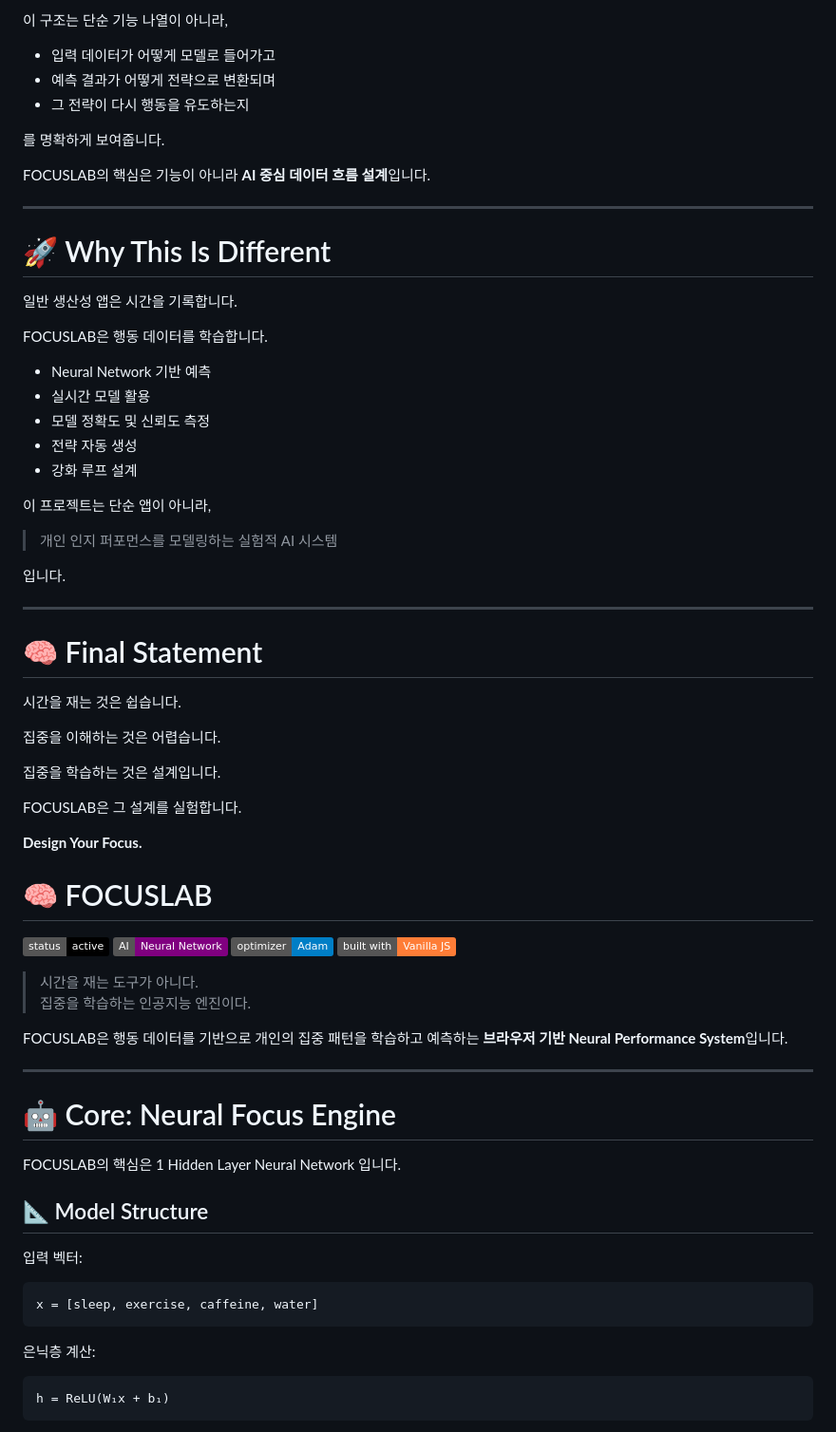
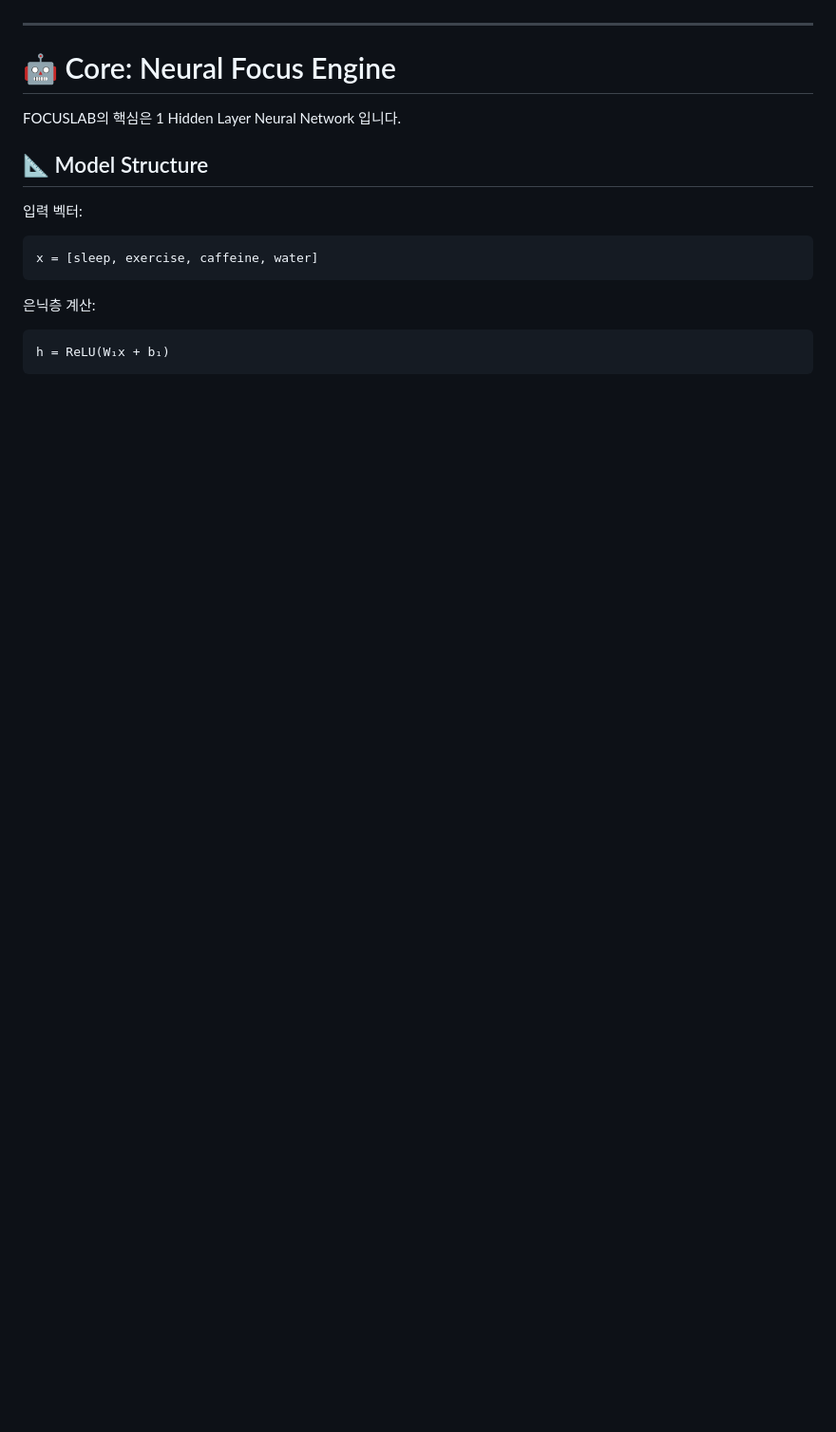
Before and after one commit to QUESTION-LAB/FOCUSLAB, a Markdown page: README.md, the part around one of its changes. Shown at 95% size. Drawn GitHub-style; badges without logos; blank space fills up the shorter version.

```diff
--- a/README.md
+++ b/README.md
@@ -309,58 +128,3 @@ G --> H
-이 구조는 단순 기능 나열이 아니라,
-
-- 입력 데이터가 어떻게 모델로 들어가고
-- 예측 결과가 어떻게 전략으로 변환되며
-- 그 전략이 다시 행동을 유도하는지
-
-를 명확하게 보여줍니다.
-
-FOCUSLAB의 핵심은 기능이 아니라 **AI 중심 데이터 흐름 설계**입니다.
-
----
-
-# 🚀 Why This Is Different
-
-일반 생산성 앱은 시간을 기록합니다.
-
-FOCUSLAB은 행동 데이터를 학습합니다.
-
-- Neural Network 기반 예측
-- 실시간 모델 활용
-- 모델 정확도 및 신뢰도 측정
-- 전략 자동 생성
-- 강화 루프 설계
-
-이 프로젝트는 단순 앱이 아니라,
-
-> 개인 인지 퍼포먼스를 모델링하는 실험적 AI 시스템
-
-입니다.
-
----
-
-# 🧠 Final Statement
-
-시간을 재는 것은 쉽습니다.
-
-집중을 이해하는 것은 어렵습니다.
-
-집중을 학습하는 것은 설계입니다.
-
-FOCUSLAB은 그 설계를 실험합니다.
-
-**Design Your Focus.**
-# 🧠 FOCUSLAB
-
-![Status](https://img.shields.io/badge/status-active-black)
-![Engine](https://img.shields.io/badge/AI-Neural%20Network-purple)
-![Optimizer](https://img.shields.io/badge/optimizer-Adam-blue)
-![Built With](https://img.shields.io/badge/built%20with-Vanilla%20JS-orange)
-
-> 시간을 재는 도구가 아니다.
-> 집중을 학습하는 인공지능 엔진이다.
-
-FOCUSLAB은 행동 데이터를 기반으로 개인의 집중 패턴을 학습하고 예측하는
-**브라우저 기반 Neural Performance System**입니다.
 
 ---
 
```
Also changed, not shown: other parts of README.md (+28 -199 lines).
